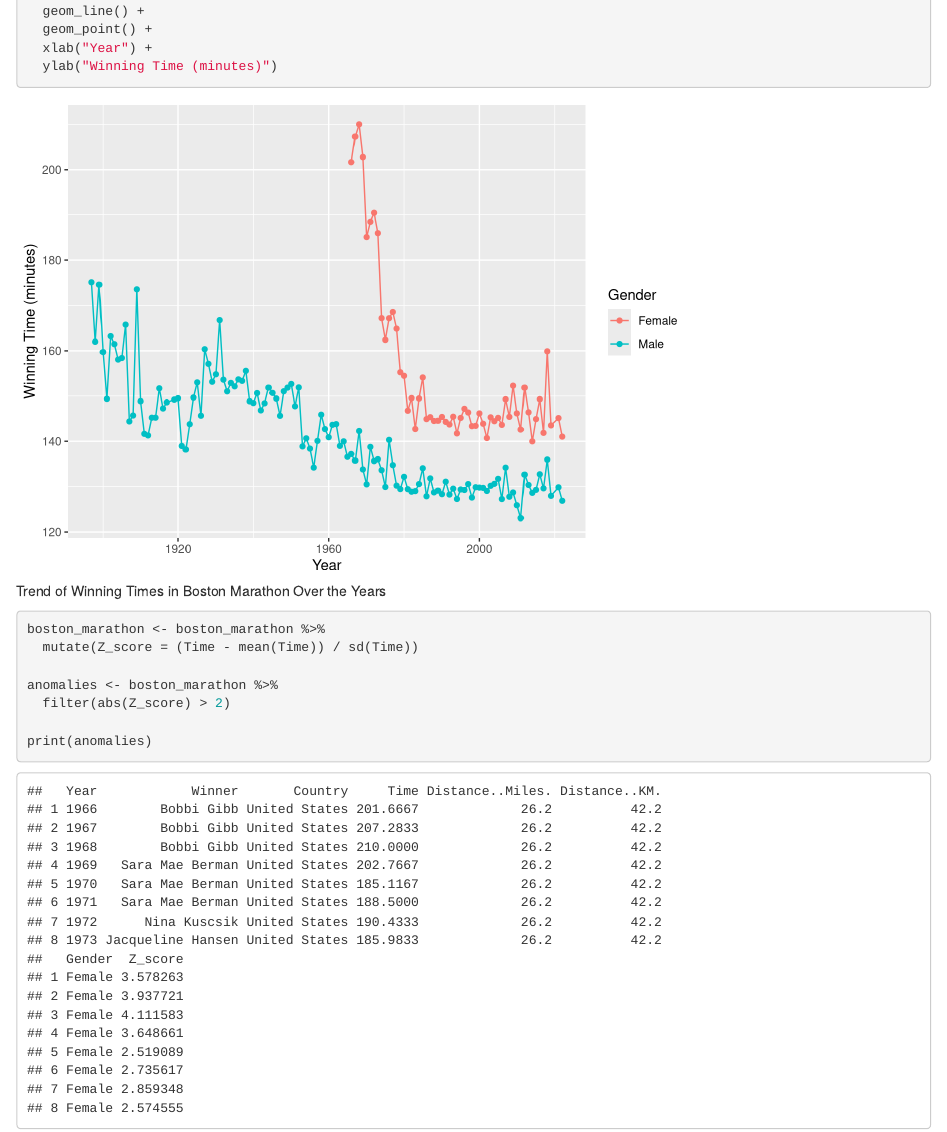
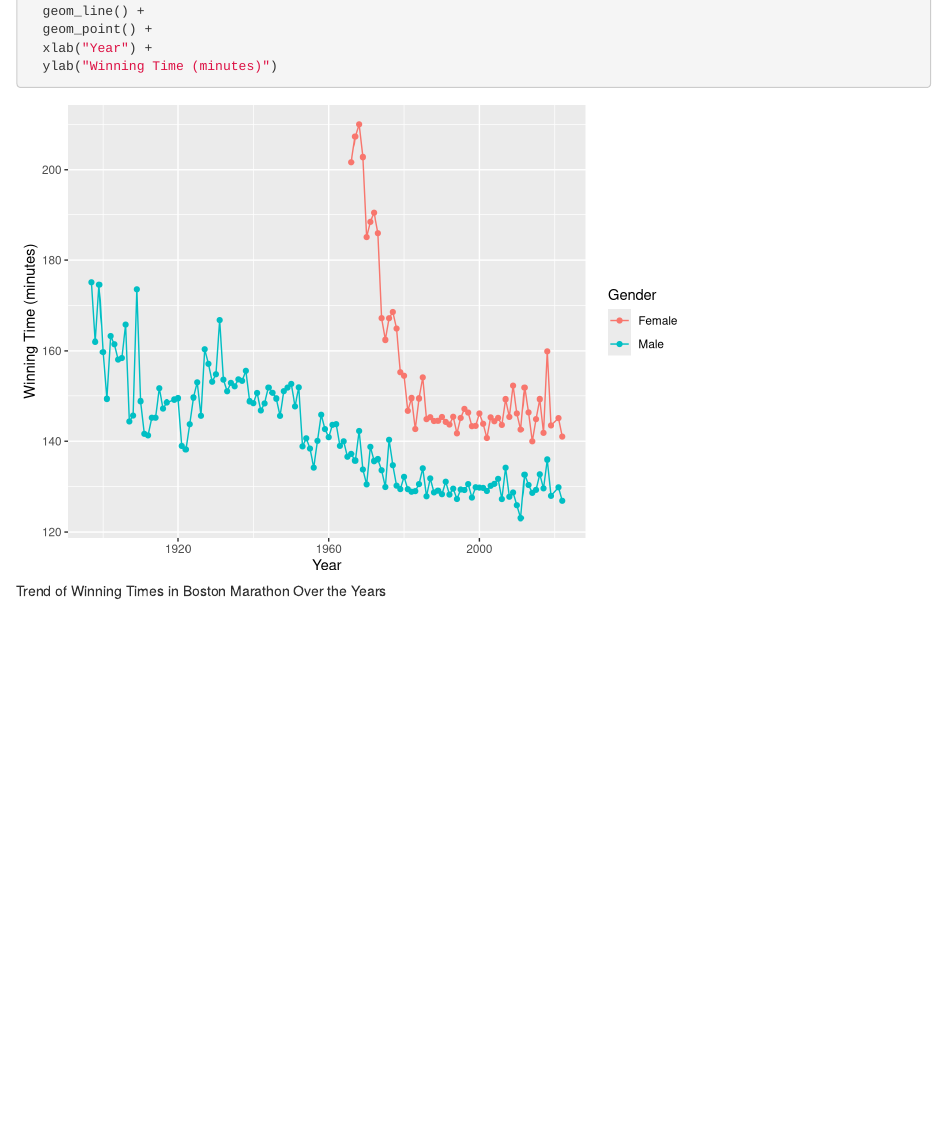
Before and after one commit to Serurays/Exercise_3_YouTube, an R Markdown document (Exercise_3_Solutions.Rmd): the page in a window 1100 px wide, from 3300 px down. Rendered offline with R 4.5, knitr and Pandoc, with nearby package versions.

Commit message:
accidental change

````diff
--- a/Exercise_3_Solutions.Rmd
+++ b/Exercise_3_Solutions.Rmd
@@ -62,13 +62,3 @@
   xlab("Year") +
   ylab("Winning Time (minutes)")
 ```
-
-```{r fig.cap="Trend of Winning Times in Boston Marathon Over the Years"}
-boston_marathon <- boston_marathon %>%
-  mutate(Z_score = (Time - mean(Time)) / sd(Time))
-
-anomalies <- boston_marathon %>%
-  filter(abs(Z_score) > 2)
-
-print(anomalies)
-```
````
